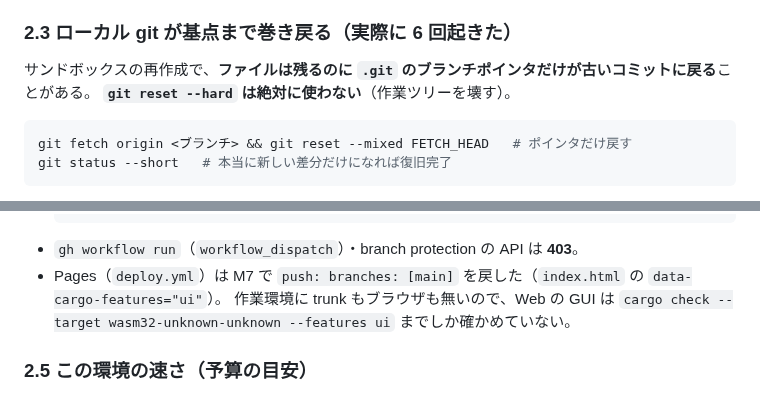
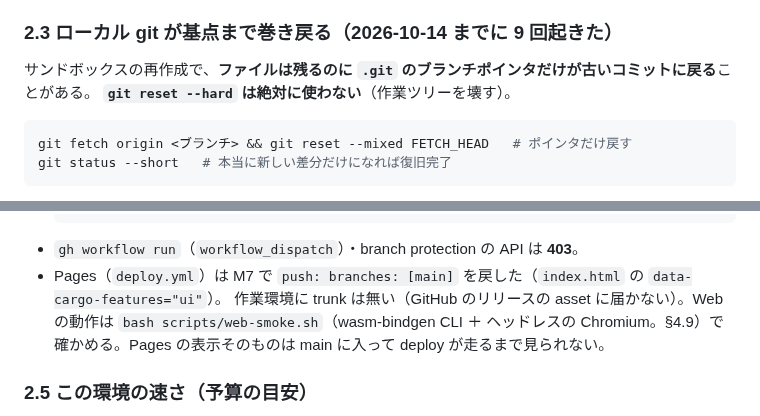
Before and after one commit to sonneko/novnow, a Markdown page: docs/handoff.md, 2 parts joined by grey strips. Rendered like a GitHub page.

Commit message:
引き継ぎ: §2.4 の古い記述（作業環境にブラウザが無い）を直し、巻き戻りの回数を更新
Co-authored-by: arena-agent <297053741+arena-agent@users.noreply.github.com>

````diff
--- a/docs/handoff.md
+++ b/docs/handoff.md
@@ -84,7 +84,7 @@ gh pr list --state open
   `CARGO_INCREMENTAL=0` にしている（`scripts/bootstrap-toolchain.sh` が書く）。それでも溢れたら
   `find target/debug/deps -maxdepth 1 -type f -perm -u+x -delete` と `rm -rf target/debug/incremental`（作り直しはリンクだけ）。
 
-### 2.3 ローカル git が基点まで巻き戻る（実際に 6 回起きた）
+### 2.3 ローカル git が基点まで巻き戻る（2026-10-14 までに 9 回起きた）
 
 サンドボックスの再作成で、**ファイルは残るのに `.git` のブランチポインタだけが古いコミットに戻る**ことがある。
 **`git reset --hard` は絶対に使わない**（作業ツリーを壊す）。
@@ -117,7 +117,8 @@ shallow clone なので `git diff main...HEAD` が使えないことがある。
   ```
 - `gh workflow run`（`workflow_dispatch`）・branch protection の API は **403**。
 - Pages（`deploy.yml`）は M7 で `push: branches: [main]` を戻した（`index.html` の `data-cargo-features="ui"`）。
-  作業環境に trunk もブラウザも無いので、Web の GUI は `cargo check --target wasm32-unknown-unknown --features ui` までしか確かめていない。
+  作業環境に trunk は無い（GitHub のリリースの asset に届かない）。Web の動作は `bash scripts/web-smoke.sh`（wasm-bindgen CLI ＋
+  ヘッドレスの Chromium。§4.9）で確かめる。Pages の表示そのものは main に入って deploy が走るまで見られない。
 
 ### 2.5 この環境の速さ（予算の目安）
 
````
